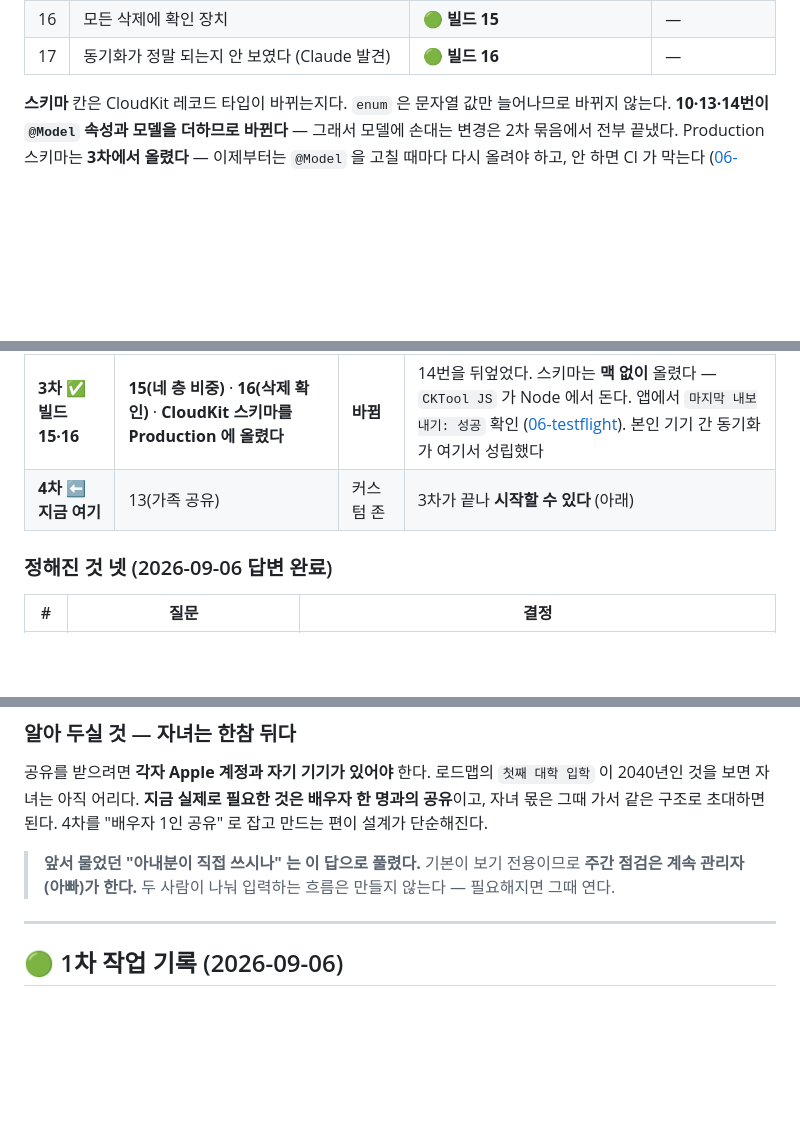
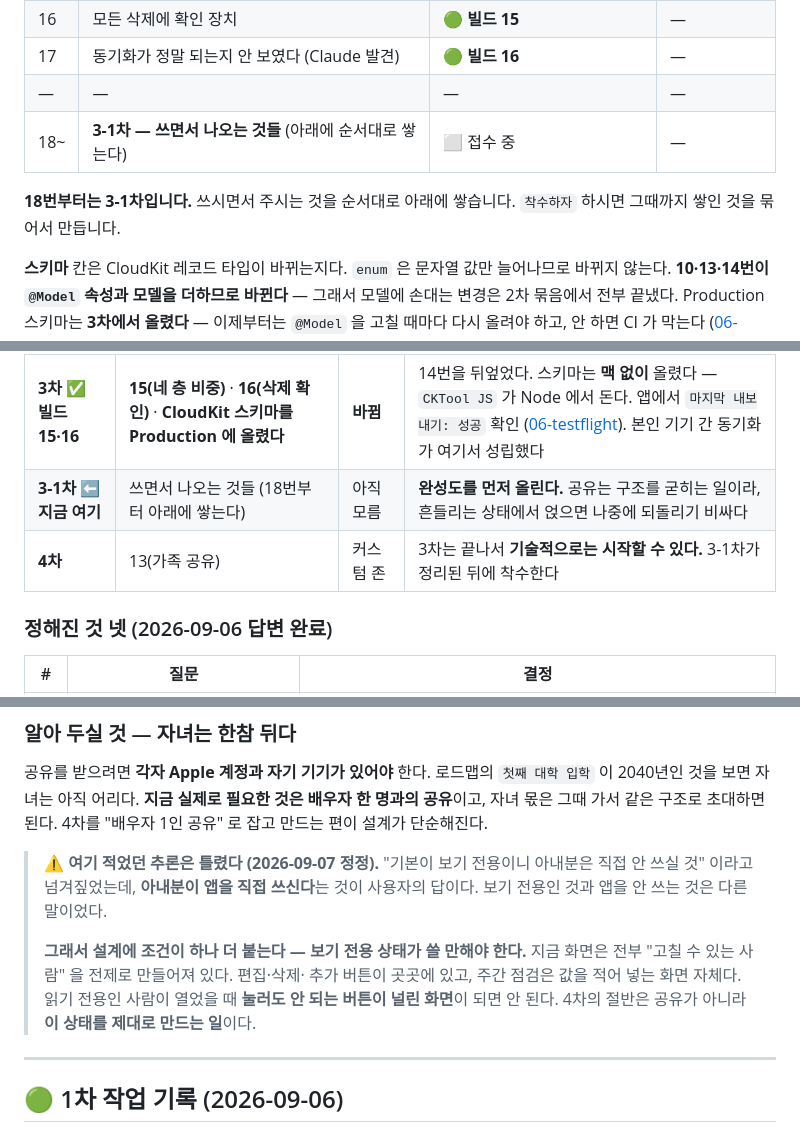
Before and after one commit to helpnara/Asset-management, a Markdown page: docs/08-feedback.md, 3 parts joined by grey strips. Drawn GitHub-style; blank space fills up the shorter version.

```diff
--- a/docs/08-feedback.md
+++ b/docs/08-feedback.md
@@ -35,6 +35,11 @@ TestFlight 로 아이폰에 올린 뒤 실제로 쓰면서 나온 것들을 모
 | 15 | 비중을 **네 층**으로 다시 세운다 · 가족 지역·자산군 | 🟢 **빌드 15** | **바뀜** |
 | 16 | 모든 삭제에 확인 장치 | 🟢 **빌드 15** | — |
 | 17 | 동기화가 정말 되는지 안 보였다 (Claude 발견) | 🟢 **빌드 16** | — |
+| — | — | — | — |
+| 18~ | **3-1차 — 쓰면서 나오는 것들** (아래에 순서대로 쌓는다) | ⬜ 접수 중 | — |
+
+**18번부터는 3-1차입니다.** 쓰시면서 주시는 것을 순서대로 아래에 쌓습니다.
+`착수하자` 하시면 그때까지 쌓인 것을 묶어서 만듭니다.
 
 **스키마** 칸은 CloudKit 레코드 타입이 바뀌는지다. `enum` 은 문자열 값만 늘어나므로
 바뀌지 않는다. **10·13·14번이 `@Model` 속성과 모델을 더하므로 바뀐다** — 그래서
@@ -830,7 +835,8 @@ JSON 은 "전부 들어 있는 한 파일" 로 둔다. 가져오기는 만들지
 | **1차** ✅ **빌드 13** | 1(다크) · 2(키패드) · 4(Face ID) · 3의 그래프 부분 · **12(JSON 백업)** | 안 바뀜 | 매일 쓰는 데 걸림돌이고 손이 작다. **백업을 먼저 손에 쥔 뒤에** 스키마를 건드리는 순서가 안전하다 |
 | **2차** ✅ **빌드 14** | 3의 버튼 정리 · 5 · 6 · 7 · 8 · 9 · 10 · 11 · **13의 준비분** · **14(목표 비중)** | **바뀜 (한 번에)** | 구조와 계산이 바뀐다. 모델에 손대는 것은 전부 여기서 끝냈다 |
 | **3차** ✅ **빌드 15·16** | **15(네 층 비중)** · **16(삭제 확인)** · **CloudKit 스키마를 Production 에 올렸다** | **바뀜** | 14번을 뒤엎었다. 스키마는 **맥 없이** 올렸다 — `CKTool JS` 가 Node 에서 돈다. 앱에서 `마지막 내보내기: 성공` 확인 ([06-testflight](06-testflight.md)). 본인 기기 간 동기화가 여기서 성립했다 |
-| **4차** ⬅ **지금 여기** | 13(가족 공유) | 커스텀 존 | 3차가 끝나 **시작할 수 있다** (아래) |
+| **3-1차** ⬅ **지금 여기** | 쓰면서 나오는 것들 (18번부터 아래에 쌓는다) | 아직 모름 | **완성도를 먼저 올린다.** 공유는 구조를 굳히는 일이라, 흔들리는 상태에서 얹으면 나중에 되돌리기 비싸다 |
+| **4차** | 13(가족 공유) | 커스텀 존 | 3차는 끝나서 **기술적으로는 시작할 수 있다.** 3-1차가 정리된 뒤에 착수한다 |
 
 ### 정해진 것 넷 (2026-09-06 답변 완료)
 
@@ -1008,9 +1014,16 @@ ADR-0004 도 "SwiftData의 shared DB 지원은 private DB보다 거칩니다"
 같은 구조로 초대하면 된다. 4차를 "배우자 1인 공유" 로 잡고 만드는 편이
 설계가 단순해진다.
 
-> **앞서 물었던 "아내분이 직접 쓰시나" 는 이 답으로 풀렸다.**
-> 기본이 보기 전용이므로 **주간 점검은 계속 관리자(아빠)가 한다.**
-> 두 사람이 나눠 입력하는 흐름은 만들지 않는다 — 필요해지면 그때 연다.
+> ⚠️ **여기 적었던 추론은 틀렸다 (2026-09-07 정정).**
+> "기본이 보기 전용이니 아내분은 직접 안 쓰실 것" 이라고 넘겨짚었는데,
+> **아내분이 앱을 직접 쓰신다**는 것이 사용자의 답이다. 보기 전용인 것과
+> 앱을 안 쓰는 것은 다른 말이었다.
+>
+> **그래서 설계에 조건이 하나 더 붙는다 — 보기 전용 상태가 쓸 만해야 한다.**
+> 지금 화면은 전부 "고칠 수 있는 사람" 을 전제로 만들어져 있다. 편집·삭제·
+> 추가 버튼이 곳곳에 있고, 주간 점검은 값을 적어 넣는 화면 자체다.
+> 읽기 전용인 사람이 열었을 때 **눌러도 안 되는 버튼이 널린 화면**이 되면
+> 안 된다. 4차의 절반은 공유가 아니라 **이 상태를 제대로 만드는 일**이다.
 
 ---
 
```
Also changed, not shown: other parts of docs/08-feedback.md (+79 -0 lines).
